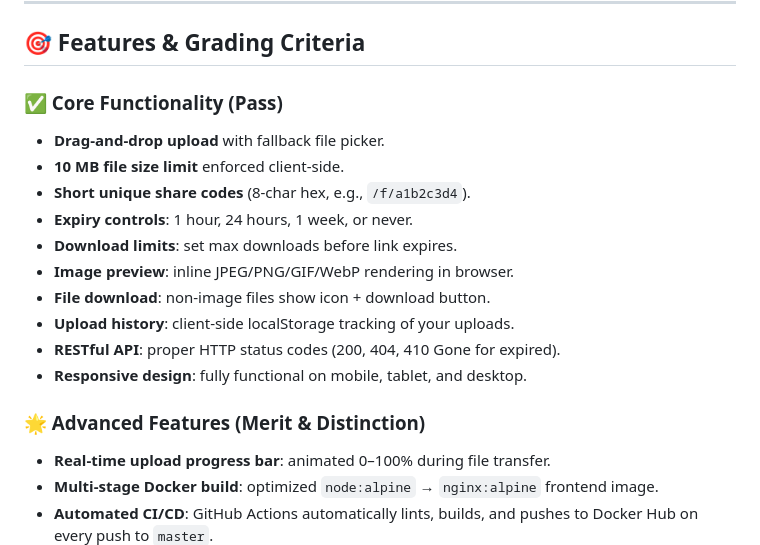
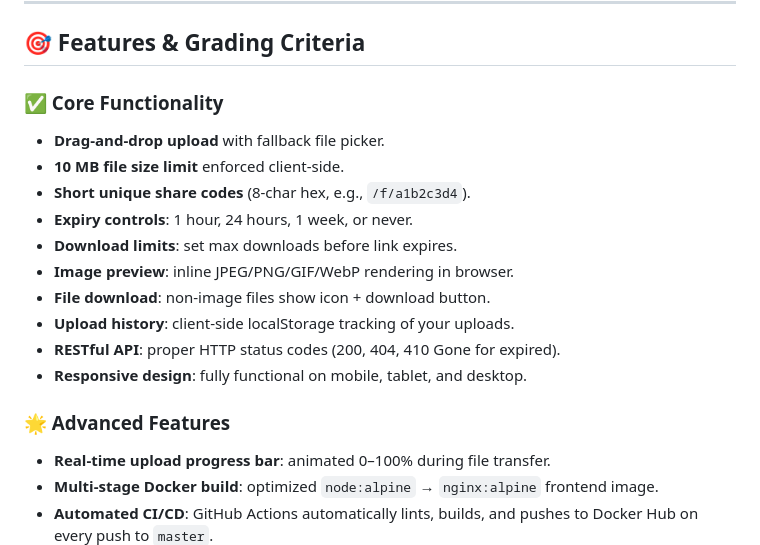
Before and after one commit to duonganh23/FileShareService, a Markdown page: README.md, the part around the change. GitHub-like rendering.

```diff
--- a/README.md
+++ b/README.md
@@ -14,7 +14,7 @@ A modern, end-to-end encrypted file sharing service built with **ASP.NET Core**,
 
 ## 🎯 Features & Grading Criteria
 
-### ✅ Core Functionality (Pass)
+### ✅ Core Functionality
 - **Drag-and-drop upload** with fallback file picker.
 - **10 MB file size limit** enforced client-side.
 - **Short unique share codes** (8-char hex, e.g., `/f/a1b2c3d4`).
@@ -26,7 +26,7 @@ A modern, end-to-end encrypted file sharing service built with **ASP.NET Core**,
 - **RESTful API**: proper HTTP status codes (200, 404, 410 Gone for expired).
 - **Responsive design**: fully functional on mobile, tablet, and desktop.
 
-### 🌟 Advanced Features (Merit & Distinction)
+### 🌟 Advanced Features
 - **Real-time upload progress bar**: animated 0–100% during file transfer.
 - **Multi-stage Docker build**: optimized `node:alpine` → `nginx:alpine` frontend image.
 - **Automated CI/CD**: GitHub Actions automatically lints, builds, and pushes to Docker Hub on every push to `master`.
```
